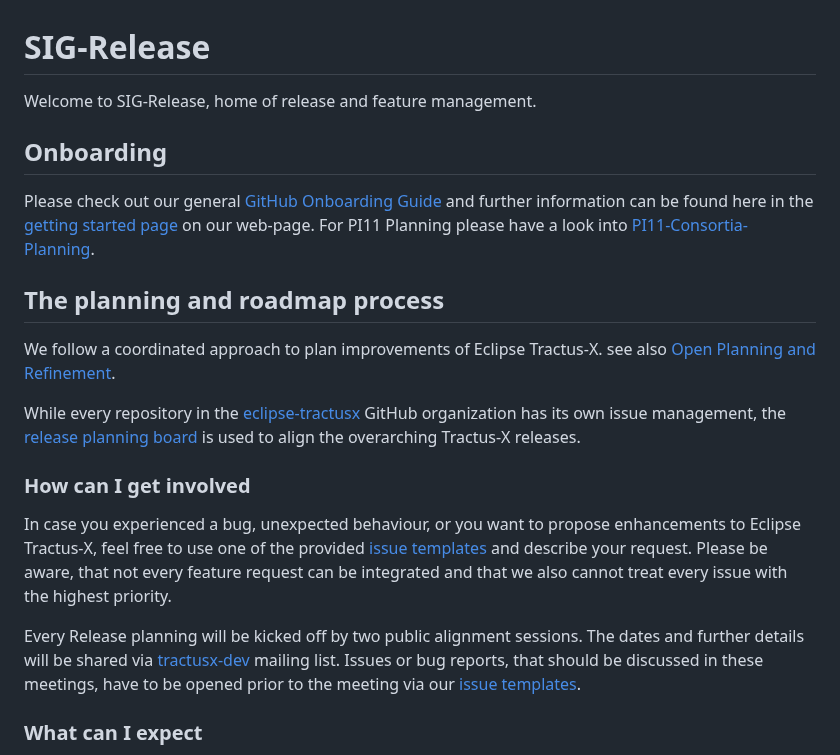
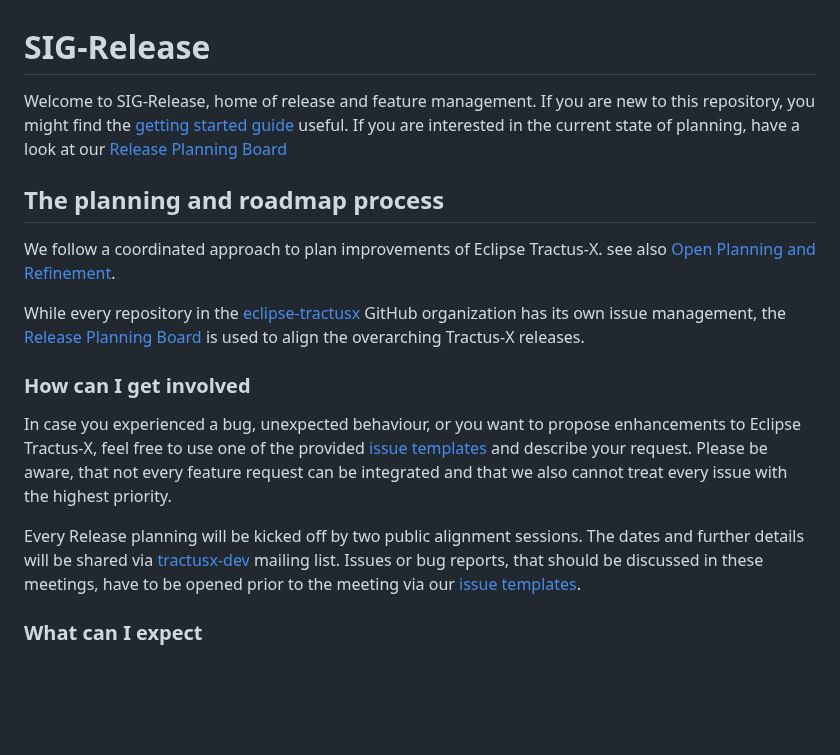
Before and after one commit to eclipse-tractusx/sig-release, a Markdown page: README.md, the part around one of its changes. GitHub-like rendering; blank space fills up the shorter version.

Commit message:
docs: fix links; remove release number references to avoid constant updates

```diff
--- a/README.md
+++ b/README.md
@@ -1,11 +1,8 @@
 # SIG-Release
 
 Welcome to SIG-Release, home of release and feature management.
-
-## Onboarding
-
-Please check out our general [GitHub Onboarding Guide](docs/Eclipse-Tractus-X-GitHub-getting-started.md) and
-further information can be found here in the [getting started page](https://eclipse-tractusx.github.io/docs/oss/getting-started) on our web-page. For PI11 Planning please have a look into [PI11-Consortia-Planning](docs/PI11-Planning.md).
+If you are new to this repository, you might find the [getting started guide](docs/getting-started.md) useful.
+If you are interested in the current state of planning, have a look at our [Release Planning Board](https://github.com/orgs/eclipse-tractusx/projects/26)
 
 ## The planning and roadmap process
 
@@ -13,6 +10,6 @@ We follow a coordinated approach to plan improvements of Eclipse Tractus-X. see
 
 While every repository in the [eclipse-tractusx](https://github.com/eclipse-tractusx) GitHub organization
-has its own issue management, the [release planning board](https://github.com/orgs/eclipse-tractusx/projects/26)
+has its own issue management, the [Release Planning Board](https://github.com/orgs/eclipse-tractusx/projects/26)
 is used to align the overarching Tractus-X releases.
 
 ### How can I get involved
```
Also changed, not shown: other parts of README.md (+3 -3 lines), docs/open-refinement-and-planning.md (renamed from docs/Open-Refinement-and-Planning-in-Open-Source-Communities.md, +9 -7 lines).
